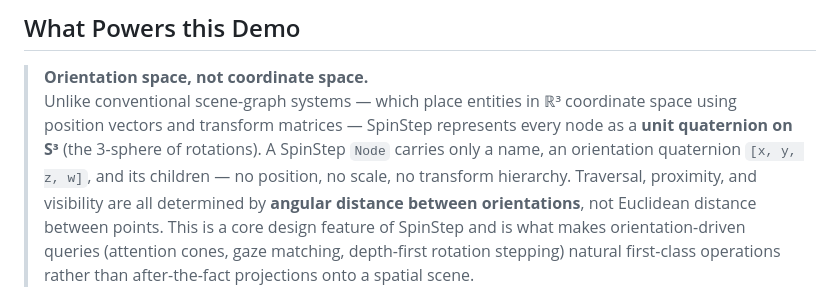
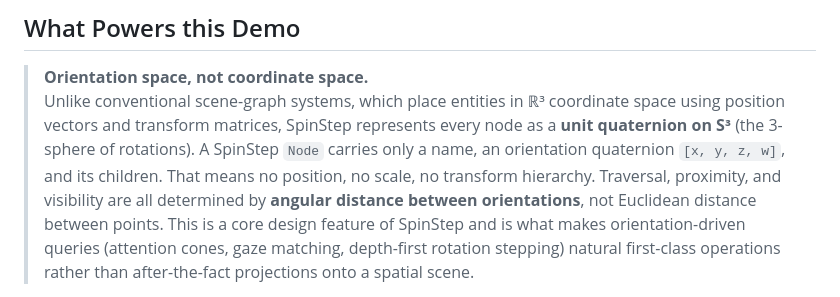
Before and after one commit to VoxleOne/VRSpin, a Markdown page: README.md, the part around the change. GitHub-like rendering.

```diff
--- a/README.md
+++ b/README.md
@@ -33,11 +33,11 @@ Plaza (root Node)
 ## What Powers this Demo
 
 > **Orientation space, not coordinate space.**
-> Unlike conventional scene-graph systems — which place entities in ℝ³ coordinate
-> space using position vectors and transform matrices — SpinStep represents every
+> Unlike conventional scene-graph systems, which place entities in ℝ³ coordinate
+> space using position vectors and transform matrices, SpinStep represents every
 > node as a **unit quaternion on S³** (the 3-sphere of rotations). A SpinStep
 > `Node` carries only a name, an orientation quaternion `[x, y, z, w]`, and its
-> children — no position, no scale, no transform hierarchy. Traversal, proximity,
+> children. That means no position, no scale, no transform hierarchy. Traversal, proximity,
 > and visibility are all determined by **angular distance between orientations**,
 > not Euclidean distance between points. This is a core design feature of SpinStep
 > and is what makes orientation-driven queries (attention cones, gaze matching,
```
